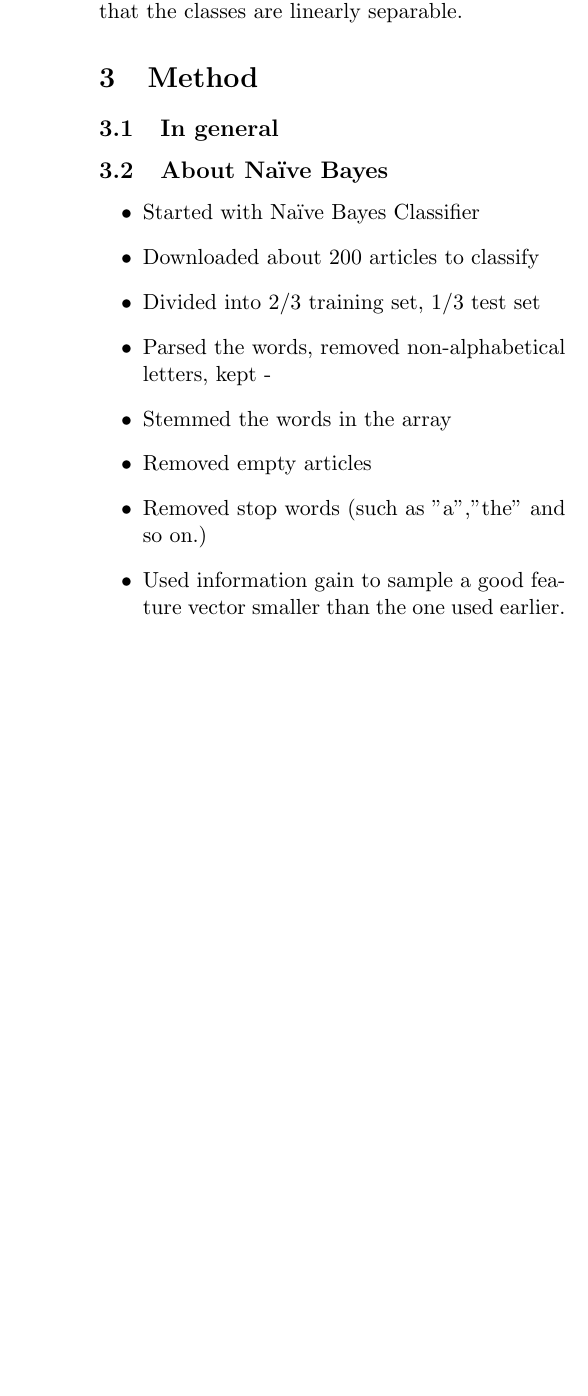
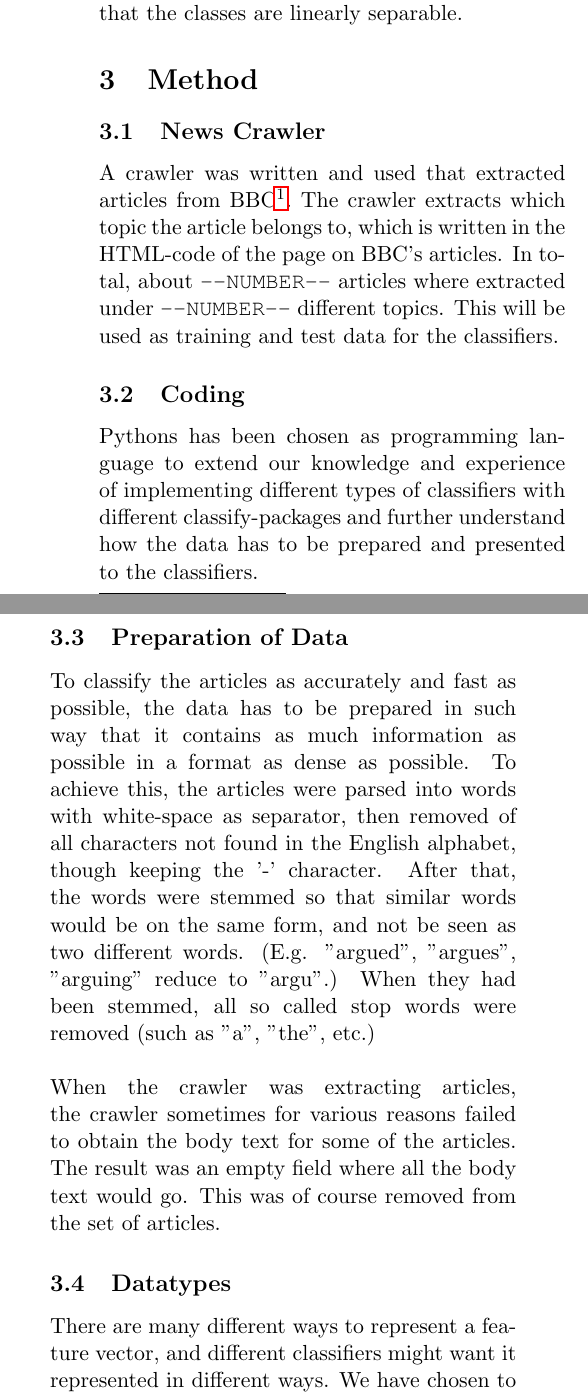
Before and after one commit to jaksah/MLProject, a LaTeX paper (report/MLProject.tex, which reads report/sections/method.tex): part of one column of page 2 of 3 before the commit and two parts of the columns of page 2 of 3 after it, the two joined at a grey line, cut so that both start at the same text, the shorter picture padded with empty space. Compiled offline with pdfLaTeX.

Commit message:
Report and Readme

```diff
--- a/report/MLProject.tex
+++ b/report/MLProject.tex
@@ -21,10 +21,11 @@
 \usepackage{algorithm}				%För pseudokoder
 \usepackage{algpseudocode}			%För pseudokoder
 \usepackage{transparent}
+\usepackage{enumitem}
 %%\usepackage[table]{xcolor}% http://ctan.org/pkg/xcolor
 
 %%%%%%%%%%%%%%%%%%%%%%% FOR DRAFT %%%%%%%%%%%%%%%%%%%%%%%%%%
-\newcommand{\printdraft}{1} % If we want to print draft
+\newcommand{\printdraft}{0} % If we want to print draft
 %%% USAGE IN TEXT:
 % 	\ifnum\printdraft>0
 % 		OUR DRAFT TEXT GOES HERE
@@ -95,4 +96,9 @@ keepaspectratio]{img/uu-logo.pdf}}%
 
 \section{Introduction}
 \input{sections/intro.tex}
+
 \section{Theory}
+%%%%%%%%%%%%%%%%%%%% DRAFT %%%%%%%%%%%%%%
+\ifnum\printdraft>0
+	\texttt{Some meta text here?}
+\fi
--- a/report/sections/method.tex
+++ b/report/sections/method.tex
@@ -0,0 +1,11 @@
+\subsection{News Crawler}
+	A crawler was written and used that extracted articles from BBC\footnote{\url{http://www.bbc.com/}}. The crawler extracts which topic the article belongs to, which is written in the HTML-code of the page on BBC's articles. In total, about \texttt{--NUMBER--} articles where extracted under \texttt{--NUMBER--} different topics. This will be used as training and test data for the classifiers.
+	\subsection{Coding}
+	Pythons has been chosen as programming language to extend our knowledge and experience of implementing different types of classifiers with different classify-packages and further understand how the data has to be prepared and presented to the classifiers.
+	\subsection{Preparation of Data}
+	To classify the articles as accurately and fast as possible, the data has to be prepared in such way that it contains as much information as possible in a format as dense as possible. To achieve this, the articles were parsed into words with white-space as separator, then removed of all characters not found in the English alphabet, though keeping the '-' character. After that, the words were stemmed so that similar words would be on the same form, and not be seen as two different words. (E.g. "argued", "argues", "arguing" reduce to "argu".) When they had been stemmed, all so called stop words were removed (such as "a", "the", etc.)
+	\\\\
+	When the crawler was extracting articles, the crawler sometimes for various reasons failed to obtain the body text for some of the articles. The result was an empty field where all the body text would go. This was of course removed from the set of articles.
+	\subsection{Datatypes}
+	There are many different ways to represent a feature vector, and different classifiers might want it represented in different ways. We have chosen to investigate four different types of representations of the vocabulary. The different datatypes were
+	\begin{description}[noitemsep,nolistsep]
@@ -1,8 +26,7 @@
 
 %%%%%%%%%%%%%%%%%%%%%% DRAFT PART %%%%%%%%%%%%%%%%%%%%%%%%%%%%%%%
 \ifnum\printdraft>0
-	\subsection{In general}
-	\subsection{About Naïve Bayes}
+	\subsection{TODO}
 	\begin{itemize}
 		\item Started with Naïve Bayes Classifier
 		\item Downloaded about 200 articles to classify
```
Also changed, not shown: README.md, report/MLProject.pdf, report/MLProject.tex (15 more changed lines), report/sections/method.tex (16 more changed lines).
